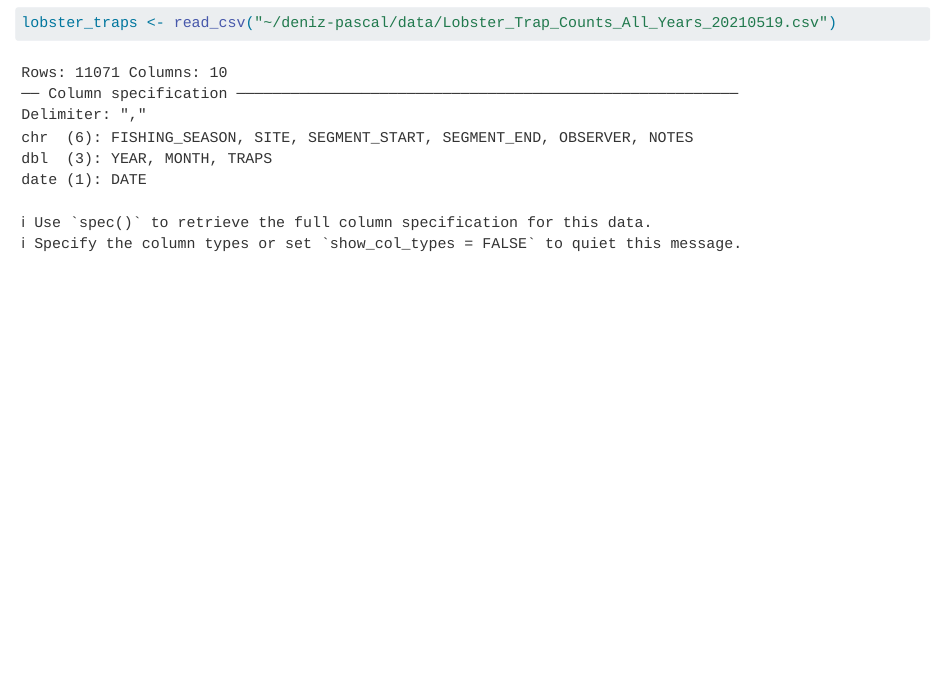
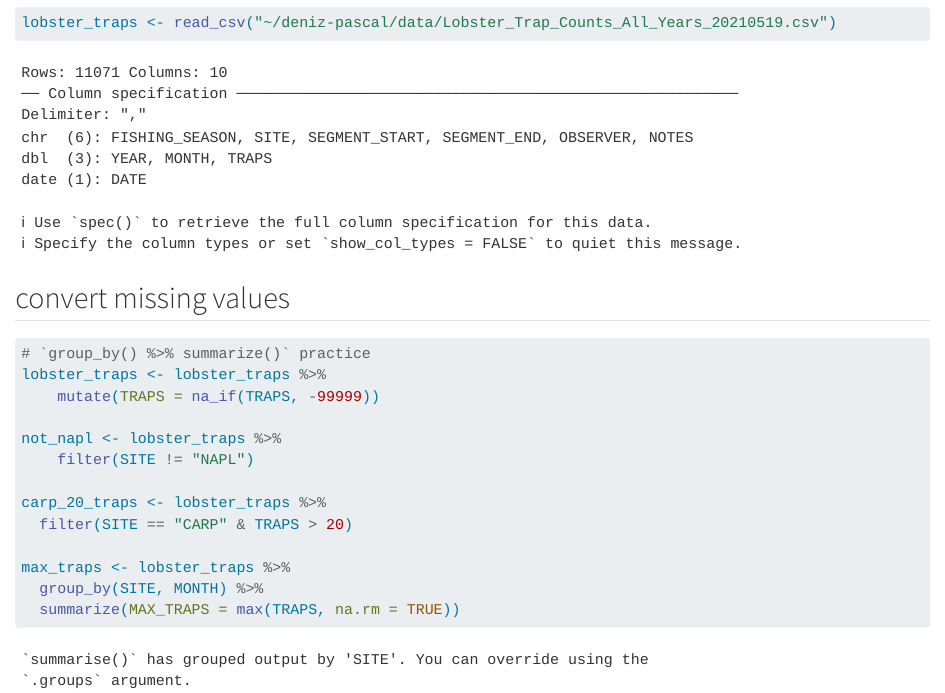
Before and after one commit to pascualito/deniz-pascal, a Quarto document (analysis/collaborator-analysis.qmd): the page in a window 1100 px wide, from 680 px down. Rendered offline with R 4.5, knitr and Pandoc in place of Quarto, with nearby package versions.

Commit message:
missing values converted

````diff
--- a/analysis/collaborator-analysis.qmd
+++ b/analysis/collaborator-analysis.qmd
@@ -18,3 +18,20 @@ library(here)
 ```{r}
 lobster_traps <- read_csv("~/deniz-pascal/data/Lobster_Trap_Counts_All_Years_20210519.csv")
 ```
+
+## convert missing values
+```{r}
+# `group_by() %>% summarize()` practice
+lobster_traps <- lobster_traps %>%
+    mutate(TRAPS = na_if(TRAPS, -99999))
+
+not_napl <- lobster_traps %>%
+    filter(SITE != "NAPL")
+
+carp_20_traps <- lobster_traps %>%
+  filter(SITE == "CARP" & TRAPS > 20)
+
+max_traps <- lobster_traps %>%
+  group_by(SITE, MONTH) %>%
+  summarize(MAX_TRAPS = max(TRAPS, na.rm = TRUE))
+```
````
